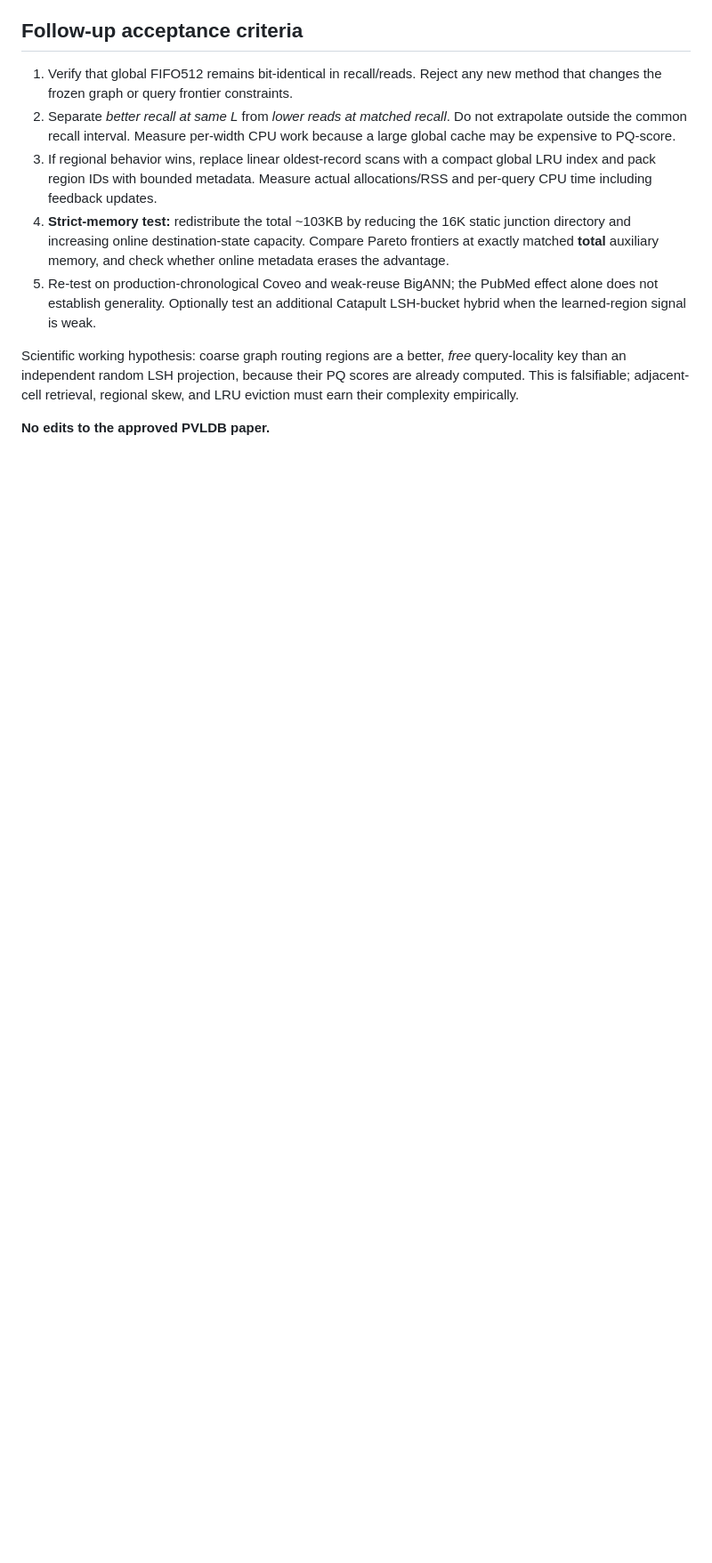
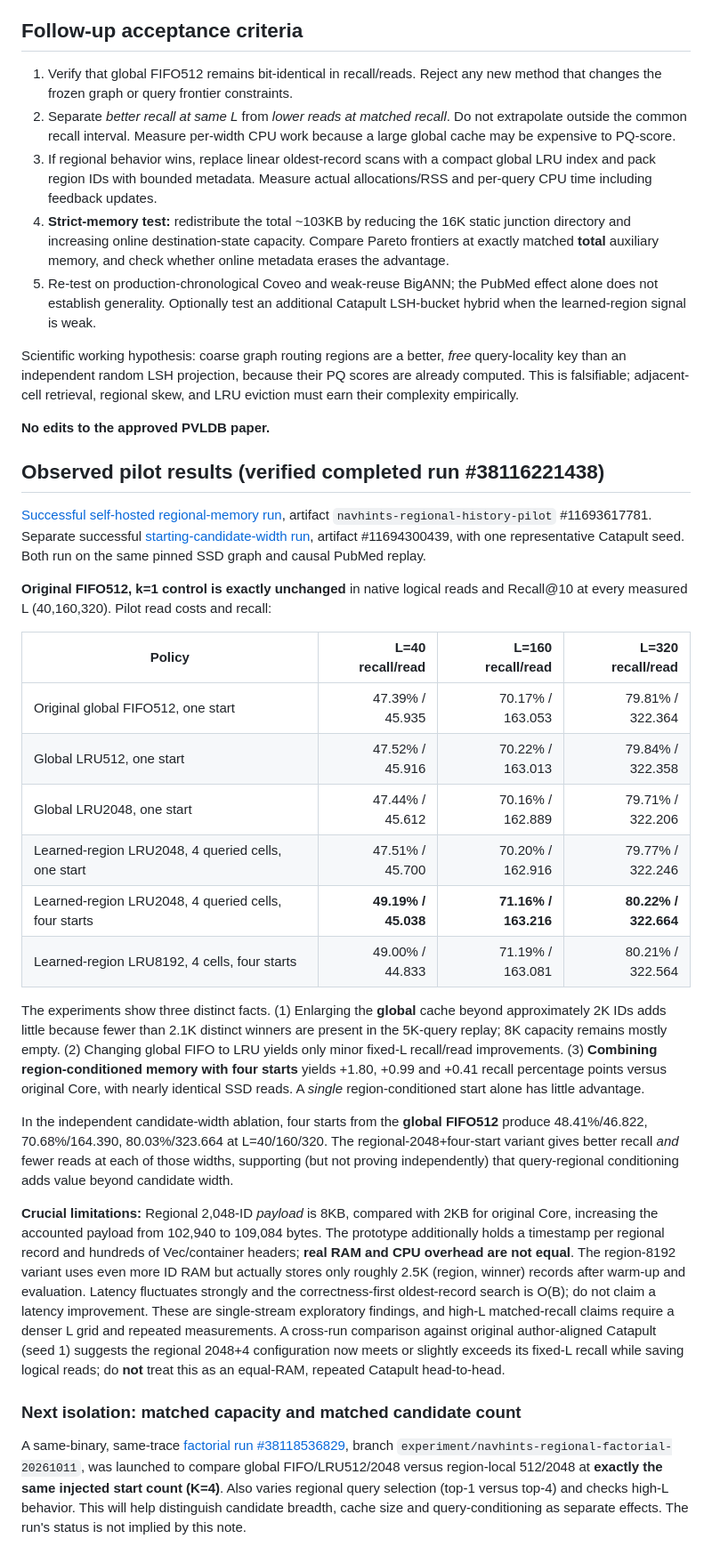
Before and after one commit to gilga1983/GeoIVF, a Markdown page: docs/NAVHINTS-REGIONAL-DESTINATION-MEMORY-2026-10-11.md, the part around the change. Shown at 89% size. GitHub-like rendering; blank space fills up the shorter version.

Commit message:
Record successful NavHints cache-locality pilots and strict-memory caveats

```diff
--- a/docs/NAVHINTS-REGIONAL-DESTINATION-MEMORY-2026-10-11.md
+++ b/docs/NAVHINTS-REGIONAL-DESTINATION-MEMORY-2026-10-11.md
@@ -41,3 +41,29 @@ This is a **single-replay exploratory mechanism pilot**, not a statistical resul
 Scientific working hypothesis: coarse graph routing regions are a better, *free* query-locality key than an independent random LSH projection, because their PQ scores are already computed. This is falsifiable; adjacent-cell retrieval, regional skew, and LRU eviction must earn their complexity empirically.
 
 **No edits to the approved PVLDB paper.**
+
+
+## Observed pilot results (verified completed run #38116221438)
+
+[Successful self-hosted regional-memory run](https://github.com/gilga1983/GeoIVF/actions/runs/38116221438), artifact `navhints-regional-history-pilot` #11693617781. Separate successful [starting-candidate-width run](https://github.com/gilga1983/GeoIVF/actions/runs/38115574578), artifact #11694300439, with one representative Catapult seed. Both run on the same pinned SSD graph and causal PubMed replay.
+
+**Original FIFO512, k=1 control is exactly unchanged** in native logical reads and Recall@10 at every measured L (40,160,320). Pilot read costs and recall:
+
+| Policy | L=40 recall/read | L=160 recall/read | L=320 recall/read |
+|---|---:|---:|---:|
+| Original global FIFO512, one start | 47.39% / 45.935 | 70.17% / 163.053 | 79.81% / 322.364 |
+| Global LRU512, one start | 47.52% / 45.916 | 70.22% / 163.013 | 79.84% / 322.358 |
+| Global LRU2048, one start | 47.44% / 45.612 | 70.16% / 162.889 | 79.71% / 322.206 |
+| Learned-region LRU2048, 4 queried cells, one start | 47.51% / 45.700 | 70.20% / 162.916 | 79.77% / 322.246 |
+| Learned-region LRU2048, 4 queried cells, four starts | **49.19% / 45.038** | **71.16% / 163.216** | **80.22% / 322.664** |
+| Learned-region LRU8192, 4 cells, four starts | 49.00% / 44.833 | 71.19% / 163.081 | 80.21% / 322.564 |
+
+The experiments show three distinct facts. (1) Enlarging the **global** cache beyond approximately 2K IDs adds little because fewer than 2.1K distinct winners are present in the 5K-query replay; 8K capacity remains mostly empty. (2) Changing global FIFO to LRU yields only minor fixed-L recall/read improvements. (3) **Combining region-conditioned memory with four starts** yields +1.80, +0.99 and +0.41 recall percentage points versus original Core, with nearly identical SSD reads. A *single* region-conditioned start alone has little advantage.
+
+In the independent candidate-width ablation, four starts from the **global FIFO512** produce 48.41%/46.822, 70.68%/164.390, 80.03%/323.664 at L=40/160/320. The regional-2048+four-start variant gives better recall *and* fewer reads at each of those widths, supporting (but not proving independently) that query-regional conditioning adds value beyond candidate width.
+
+**Crucial limitations:** Regional 2,048-ID *payload* is 8KB, compared with 2KB for original Core, increasing the accounted payload from 102,940 to 109,084 bytes. The prototype additionally holds a timestamp per regional record and hundreds of Vec/container headers; **real RAM and CPU overhead are not equal**. The region-8192 variant uses even more ID RAM but actually stores only roughly 2.5K (region, winner) records after warm-up and evaluation. Latency fluctuates strongly and the correctness-first oldest-record search is O(B); do not claim a latency improvement. These are single-stream exploratory findings, and high-L matched-recall claims require a denser L grid and repeated measurements. A cross-run comparison against original author-aligned Catapult (seed 1) suggests the regional 2048+4 configuration now meets or slightly exceeds its fixed-L recall while saving logical reads; do **not** treat this as an equal-RAM, repeated Catapult head-to-head.
+
+### Next isolation: matched capacity and matched candidate count
+
+A same-binary, same-trace [factorial run #38118536829](https://github.com/gilga1983/GeoIVF/actions/runs/38118536829), branch `experiment/navhints-regional-factorial-20261011`, was launched to compare global FIFO/LRU512/2048 versus region-local 512/2048 at **exactly the same injected start count (K=4)**. Also varies regional query selection (top-1 versus top-4) and checks high-L behavior. This will help distinguish candidate breadth, cache size and query-conditioning as separate effects. The run's status is not implied by this note.
```
